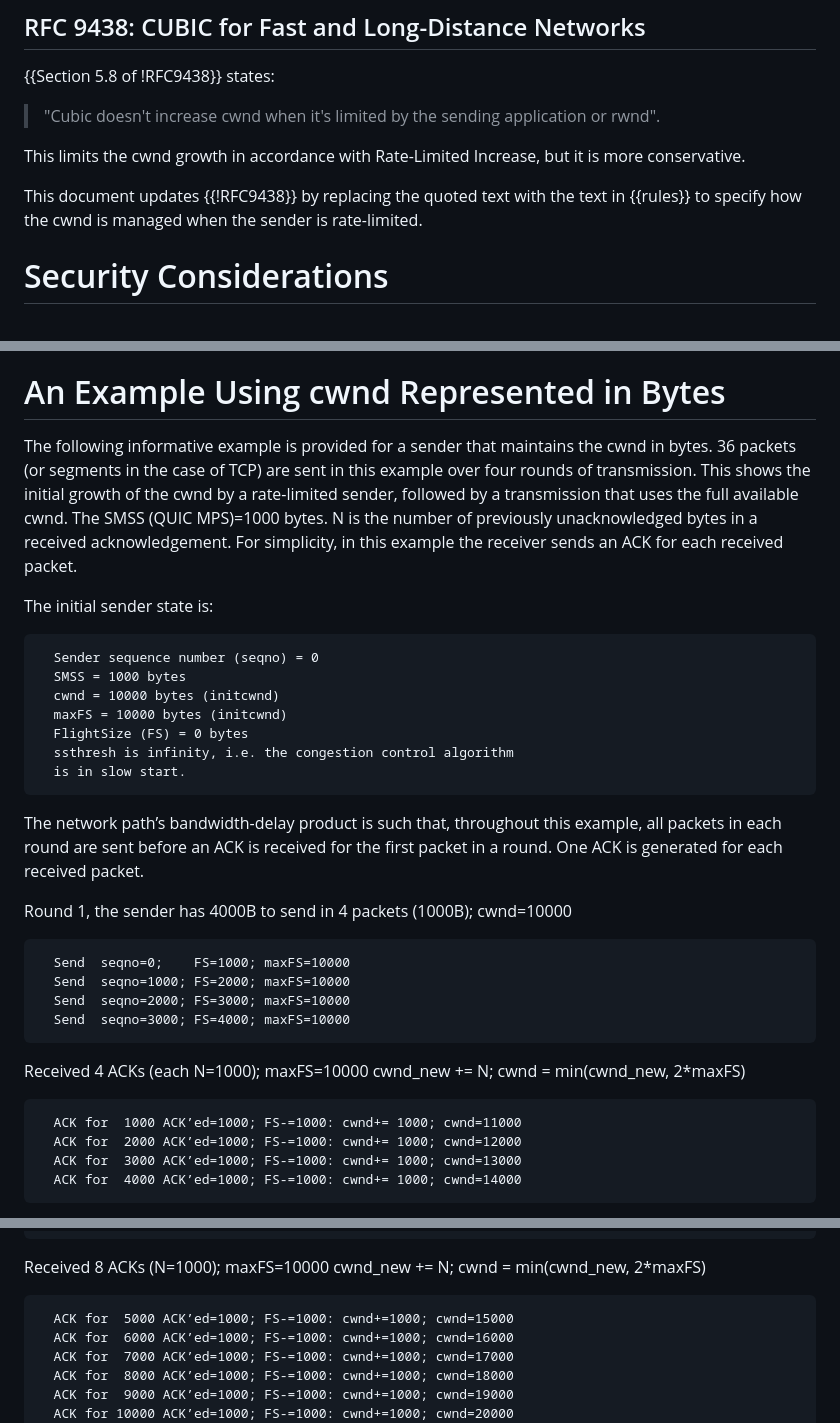
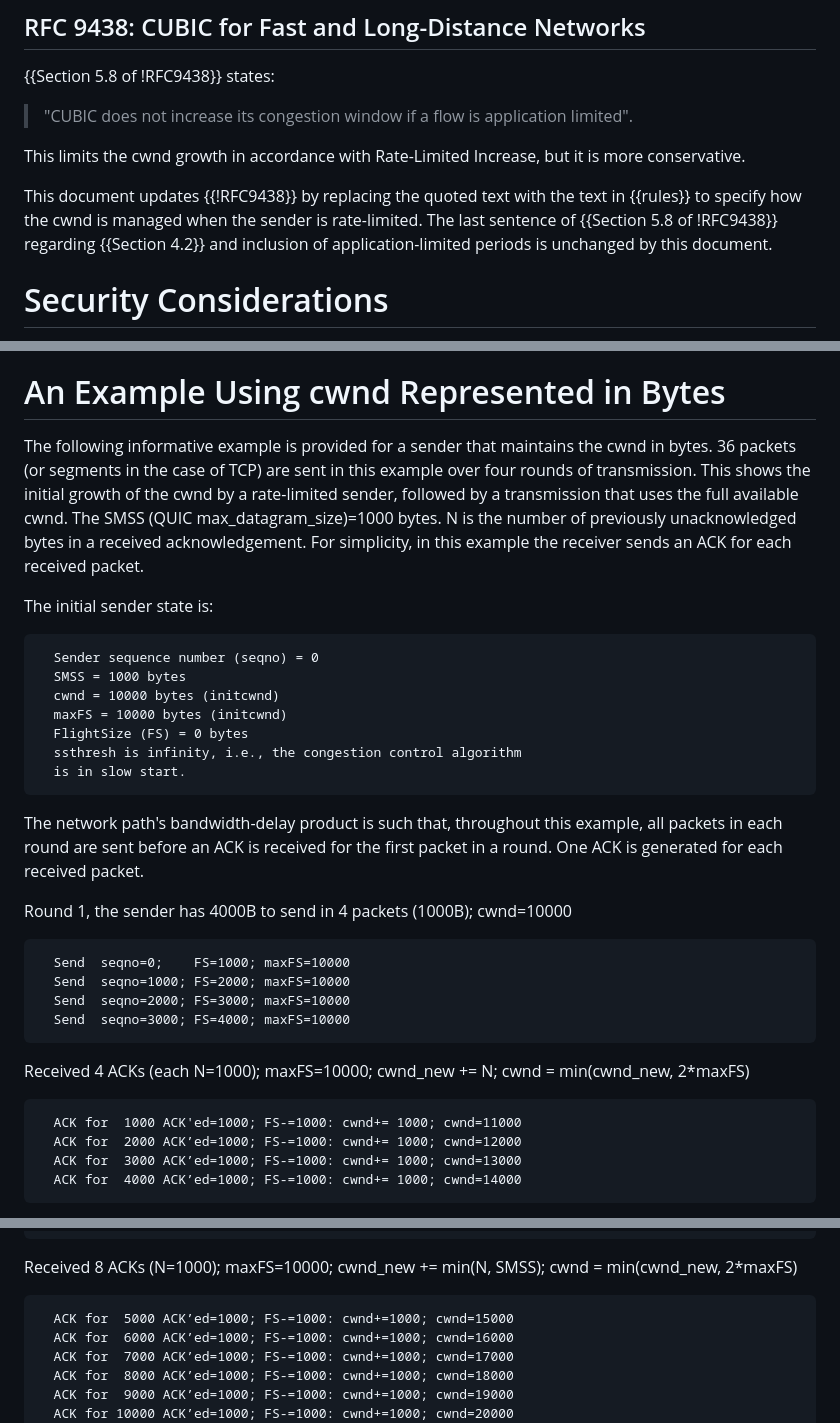
Before and after one commit to ietf-wg-ccwg/draft-ietf-ccwg-ratelimited-increase, a Markdown page: draft-ietf-ccwg-ratelimited-increase.md, 3 parts joined by grey strips. Rendered like a GitHub page.

Commit message:
Fix editorial issues in version -10

```diff
--- a/draft-ietf-ccwg-ratelimited-increase.md
+++ b/draft-ietf-ccwg-ratelimited-increase.md
@@ -224,13 +224,13 @@ This ensures that the update applies to both Slow Start and Congestion Avoidance
 
 {{Section 5.8 of !RFC9438}} states:
 
->"Cubic doesn't increase cwnd when it's limited by the sending application or rwnd".
+>"CUBIC does not increase its congestion window if a flow is application limited".
 
 This limits the cwnd growth in accordance with Rate-Limited Increase, but it
 is more conservative.
 
 This document updates {{!RFC9438}} by replacing the quoted text with the text in {{rules}} to specify how the cwnd is managed when the sender is rate-limited.
-
+The last sentence of {{Section 5.8 of !RFC9438}} regarding {{Section 4.2}} and inclusion of application-limited periods is unchanged by this document.
 
 # Security Considerations
 
@@ -252,7 +252,7 @@ This document requests no IANA action.
 
 # An Example Using cwnd Represented in Bytes
 
-The following informative example is provided for a sender that maintains the cwnd in bytes. 36 packets (or segments in the case of TCP) are sent in this example over four rounds of transmission. This shows the initial growth of the cwnd by a rate-limited sender, followed by a transmission that uses the full available cwnd. The SMSS (QUIC MPS)=1000 bytes. N is the number of previously unacknowledged bytes in a received acknowledgement. For simplicity, in this example the receiver sends an ACK for each received packet.
+The following informative example is provided for a sender that maintains the cwnd in bytes. 36 packets (or segments in the case of TCP) are sent in this example over four rounds of transmission. This shows the initial growth of the cwnd by a rate-limited sender, followed by a transmission that uses the full available cwnd. The SMSS (QUIC max_datagram_size)=1000 bytes. N is the number of previously unacknowledged bytes in a received acknowledgement. For simplicity, in this example the receiver sends an ACK for each received packet.
 
 The initial sender state is:
 
@@ -262,11 +262,11 @@ The initial sender state is:
   cwnd = 10000 bytes (initcwnd)
   maxFS = 10000 bytes (initcwnd)
   FlightSize (FS) = 0 bytes
-  ssthresh is infinity, i.e. the congestion control algorithm
+  ssthresh is infinity, i.e., the congestion control algorithm
   is in slow start.
 ~~~~~~~~~~
 
-The network path’s bandwidth-delay product is such that, throughout this example,
+The network path's bandwidth-delay product is such that, throughout this example,
 all packets in each round are sent before an ACK is received for the first packet in a round.
 One ACK is generated for each received packet.
 
@@ -279,11 +279,11 @@ Round 1, the sender has 4000B to send in 4 packets (1000B);  cwnd=10000
   Send  seqno=3000; FS=4000; maxFS=10000
 ~~~~~~~~~~
 
-Received 4 ACKs (each N=1000); maxFS=10000
+Received 4 ACKs (each N=1000); maxFS=10000;
 cwnd_new += N; cwnd = min(cwnd_new, 2*maxFS)
 
 ~~~~~~~~~~
-  ACK for  1000 ACK’ed=1000; FS-=1000: cwnd+= 1000; cwnd=11000
+  ACK for  1000 ACK'ed=1000; FS-=1000: cwnd+= 1000; cwnd=11000
   ACK for  2000 ACK’ed=1000; FS-=1000: cwnd+= 1000; cwnd=12000
   ACK for  3000 ACK’ed=1000; FS-=1000: cwnd+= 1000; cwnd=13000
   ACK for  4000 ACK’ed=1000; FS-=1000: cwnd+= 1000; cwnd=14000
@@ -304,8 +304,8 @@ Round 2, the sender has 8000B to send in 8 packets (1000B), cwnd=14000
   Send seqno=11000; FS=8000; maxFS=10000
 ~~~~~~~~~~
 
-Received 8 ACKs (N=1000); maxFS=10000
-cwnd_new += N; cwnd = min(cwnd_new, 2*maxFS)
+Received 8 ACKs (N=1000); maxFS=10000;
+cwnd_new += min(N, SMSS); cwnd = min(cwnd_new, 2*maxFS)
 
 ~~~~~~~~~~
   ACK for  5000 ACK’ed=1000; FS-=1000: cwnd+=1000; cwnd=15000
```
Also changed, not shown: other parts of draft-ietf-ccwg-ratelimited-increase.md (+7 -7 lines).
